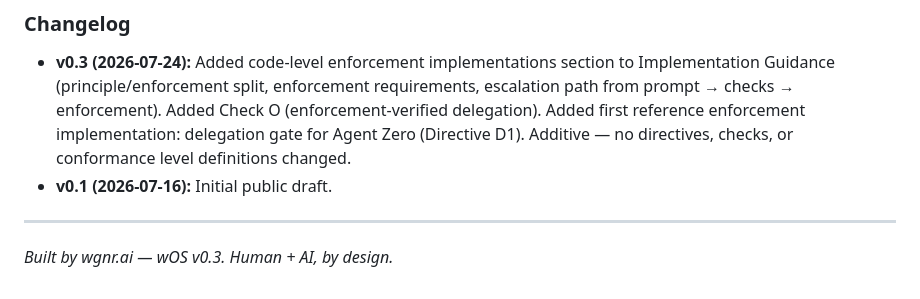
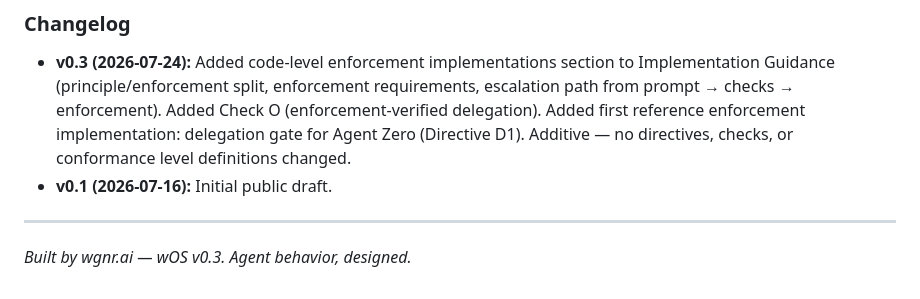
Before and after one commit to wgnr-ai/wOS, a Markdown page: SPECIFICATION.md, the part around the change. Rendered like a GitHub page.

Commit message:
Update footer text in SPECIFICATION.md

```diff
--- a/SPECIFICATION.md
+++ b/SPECIFICATION.md
@@ -592,4 +592,4 @@ The current version is **v0.3** (Draft). The spec will move to v1.0 when:
 
 ---
 
-*Built by wgnr.ai — wOS v0.3. Human + AI, by design.*
+*Built by wgnr.ai — wOS v0.3. Agent behavior, designed.*
```
